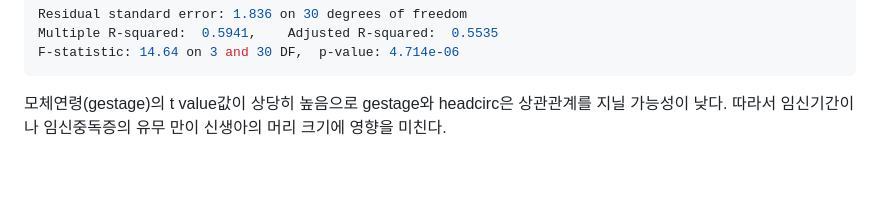
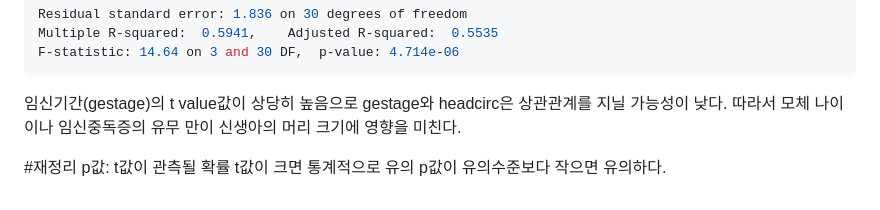
Before and after one commit to jaewonE/obsidian-backup, a Markdown page: 가볍게 시작하는 통계학/문제 출제/2,3 단원 정답.md, the part around the change. Drawn GitHub-style; blank space fills up the shorter version.

Commit message:
Backup: 2023-03-06 15:35:35

````diff
--- a/가볍게 시작하는 통계학/문제 출제/2,3 단원 정답.md
+++ b/가볍게 시작하는 통계학/문제 출제/2,3 단원 정답.md
@@ -106,5 +106,10 @@ Multiple R-squared:  0.5941,	Adjusted R-squared:  0.5535
 F-statistic: 14.64 on 3 and 30 DF,  p-value: 4.714e-06
 ```
 
-모체연령(gestage)의 t value값이 상당히 높음으로 gestage와 headcirc은 상관관계를 지닐 가능성이 낮다.
-따라서 임신기간이나 임신중독증의 유무 만이 신생아의 머리 크기에 영향을 미친다.
+임신기간(gestage)의 t value값이 상당히 높음으로 gestage와 headcirc은 상관관계를 지닐 가능성이 낮다.
+따라서 모체 나이이나 임신중독증의 유무 만이 신생아의 머리 크기에 영향을 미친다.
+
+#재정리
+p값: t값이 관측될 확률
+t값이 크면 통계적으로 유의
+p값이 유의수준보다 작으면 유의하다.
````
Also changed, not shown: 1 other file.
